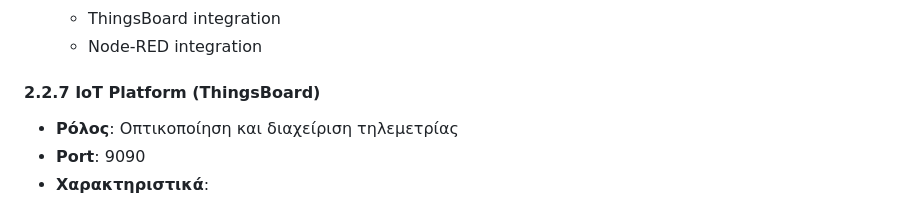
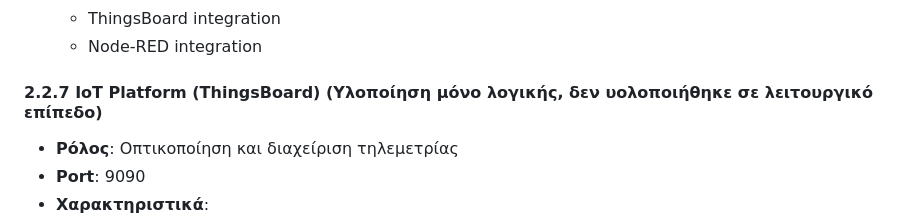
Before and after one commit to Tsilispyr/Cloud_Platforms-2025-2026, a Markdown page: README.md, the part around the change. GitHub-like rendering.

Commit message:
Revision

```diff
--- a/README.md
+++ b/README.md
@@ -98,7 +98,7 @@
   - ThingsBoard integration
   - Node-RED integration
 
-#### 2.2.7 IoT Platform (ThingsBoard)
+#### 2.2.7 IoT Platform (ThingsBoard) (Υλοποίηση μόνο λογικής, δεν υολοποιήθηκε σε λειτουργικό επίπεδο)
 - **Ρόλος**: Οπτικοποίηση και διαχείριση τηλεμετρίας
 - **Port**: 9090
 - **Χαρακτηριστικά**:
```
